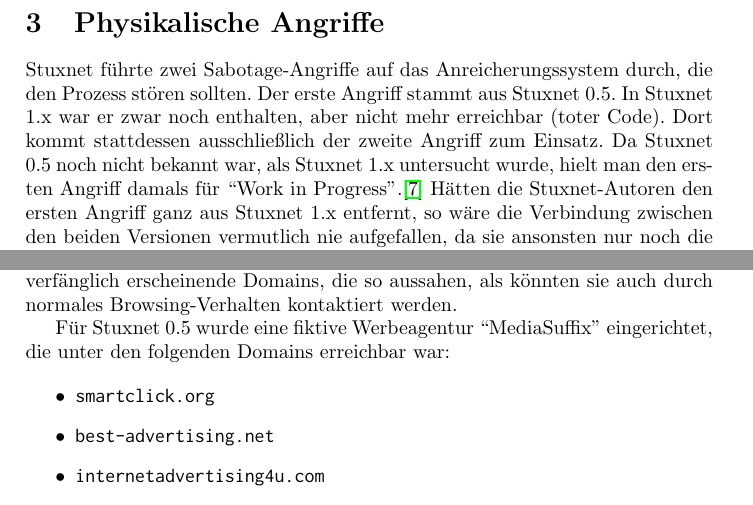
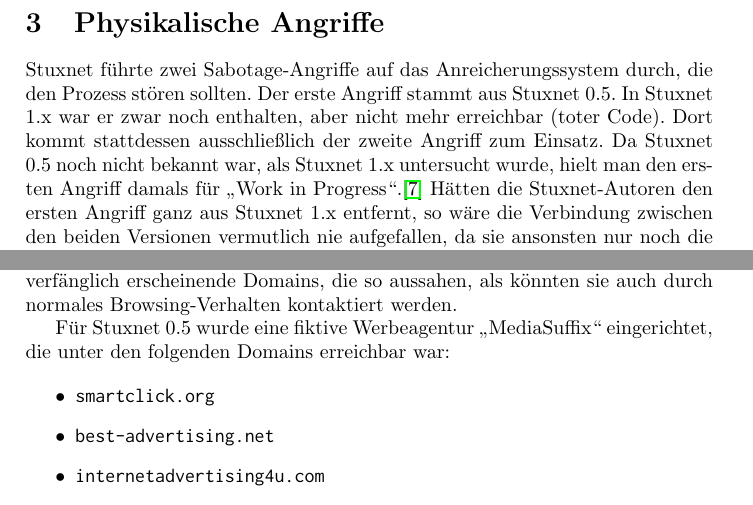
Before and after one commit to lucaswerkmeister/Proseminar-Stuxnet, a LaTeX document (Ausarbeitung/document.tex): two parts of pages 3 and 4 of 10, joined at a grey line, cut so that both start at the same text. Compiled offline with pdfLaTeX.

Commit message:
Change English to German quotes
Apparently, there’s simply no way to get ``these quotes'' to translate
to „these quotes“ instead of “these quotes”. That sucks…

```diff
--- a/Ausarbeitung/document.tex
+++ b/Ausarbeitung/document.tex
@@ -147,7 +147,7 @@
 In Stuxnet 1.x war er zwar noch enthalten, aber nicht mehr erreichbar (toter Code).
 Dort kommt stattdessen ausschließlich der zweite Angriff zum Einsatz.
 Da Stuxnet 0.5 noch nicht bekannt war, als Stuxnet 1.x untersucht wurde,
-hielt man den ersten Angriff damals für ``Work in Progress''.\cite{dossier}
+hielt man den ersten Angriff damals für „Work in Progress“.\cite{dossier}
 Hätten die Stuxnet-Autoren den ersten Angriff ganz aus Stuxnet 1.x entfernt,
 so wäre die Verbindung zwischen den beiden Versionen vermutlich nie aufgefallen,
 da sie ansonsten nur noch die Verbreitung über Step7 gemein haben.\cite{05}
@@ -215,7 +215,7 @@
 erfanden die Stuxnet-Betreiber mehrere unverfänglich erscheinende Domains,
 die so aussahen, als könnten sie auch durch normales Browsing-Verhalten kontaktiert werden.
 
-Für Stuxnet 0.5 wurde eine fiktive Werbeagentur ``MediaSuffix'' eingerichtet, die unter den folgenden Domains erreichbar war:
+Für Stuxnet 0.5 wurde eine fiktive Werbeagentur „MediaSuffix“ eingerichtet, die unter den folgenden Domains erreichbar war:
 
 \begin{itemize}
 \item \texttt{smartclick.org}
```
Also changed, not shown: Ausarbeitung/document.tex (4 more changed lines).
